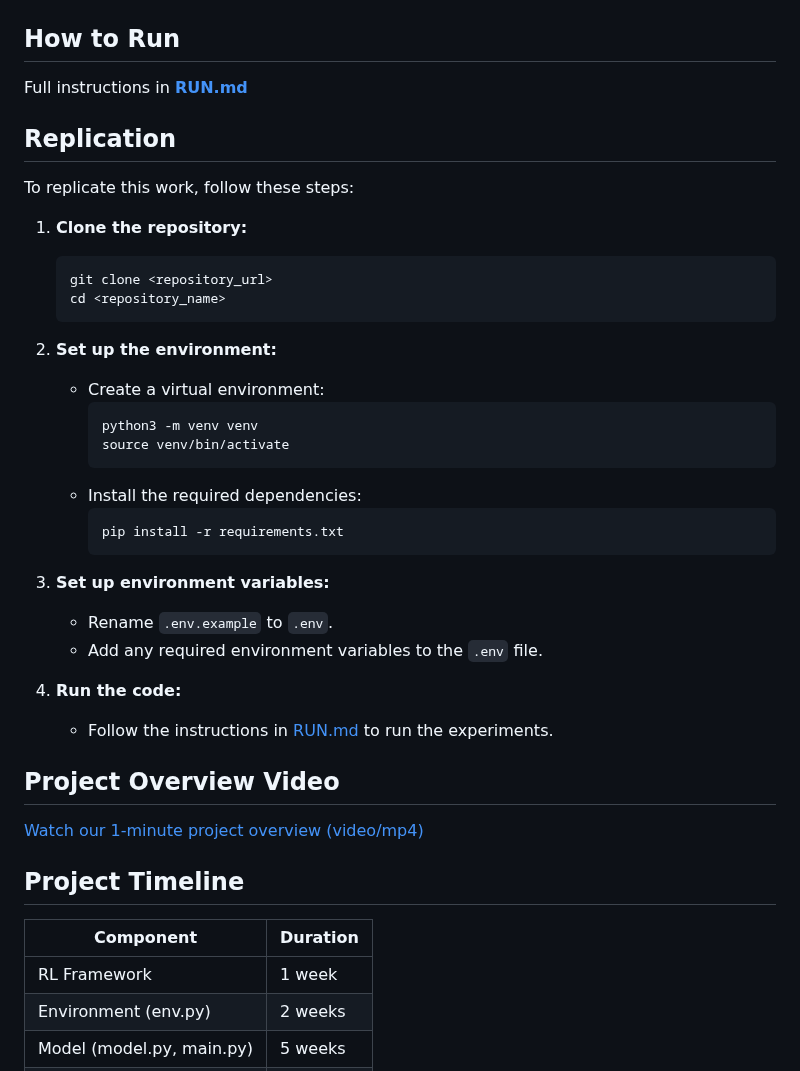
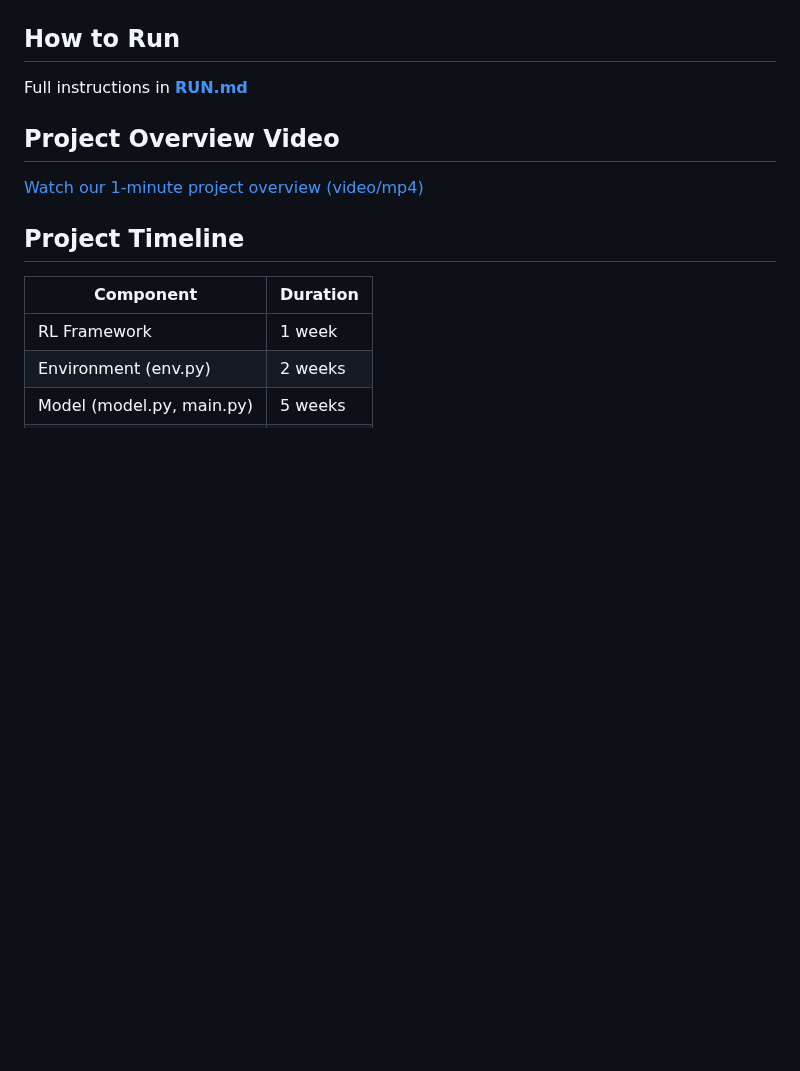
Before and after one commit to varungholap/fall-2025-group1, a Markdown page: Readme.md, the part around the change. Rendered like a GitHub page; blank space fills up the shorter version.

Commit message:
Changes to the Main Readme

````diff
--- a/Readme.md
+++ b/Readme.md
@@ -207,33 +207,6 @@ The `EDA.ipynb` notebook contains the initial exploratory data analysis performe
 
 Full instructions in **[RUN.md](RUN.md)**
 
-## Replication
-
-To replicate this work, follow these steps:
-
-1.  **Clone the repository:**
-    ```bash
-    git clone <repository_url>
-    cd <repository_name>
-    ```
-
-2.  **Set up the environment:**
-    -   Create a virtual environment:
-        ```bash
-        python3 -m venv venv
-        source venv/bin/activate
-        ```
-    -   Install the required dependencies:
-        ```bash
-        pip install -r requirements.txt
-        ```
-
-3.  **Set up environment variables:**
-    -   Rename `.env.example` to `.env`.
-    -   Add any required environment variables to the `.env` file.
-
-4.  **Run the code:**
-    -   Follow the instructions in [RUN.md](RUN.md) to run the experiments.
 
 ## Project Overview Video
 [Watch our 1-minute project overview (video/mp4)](demo/fig/video.mp4)
````
